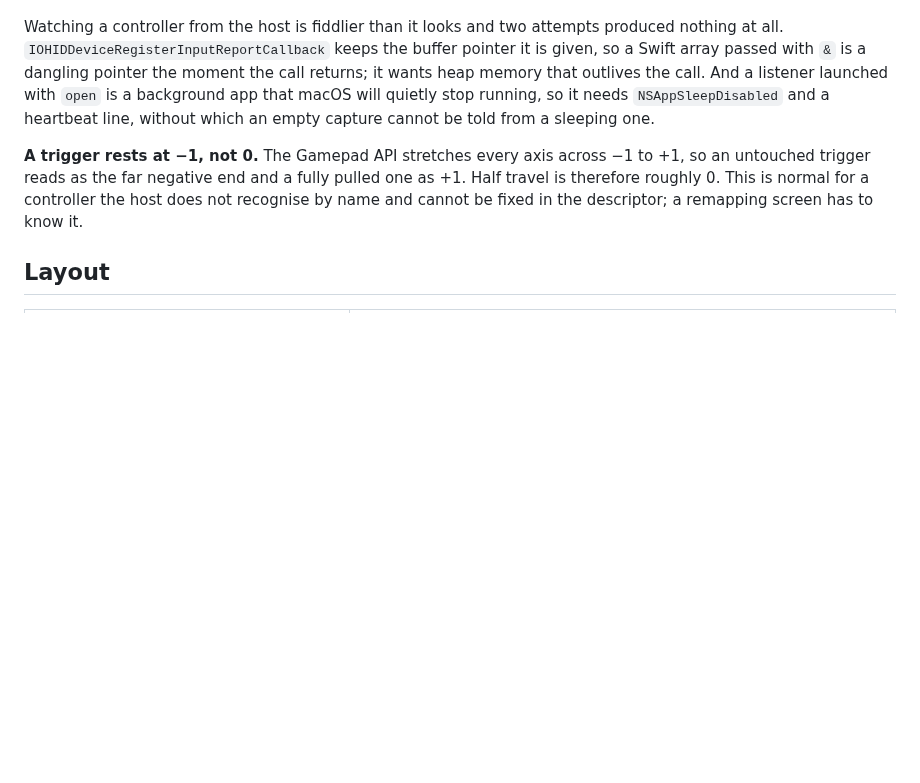
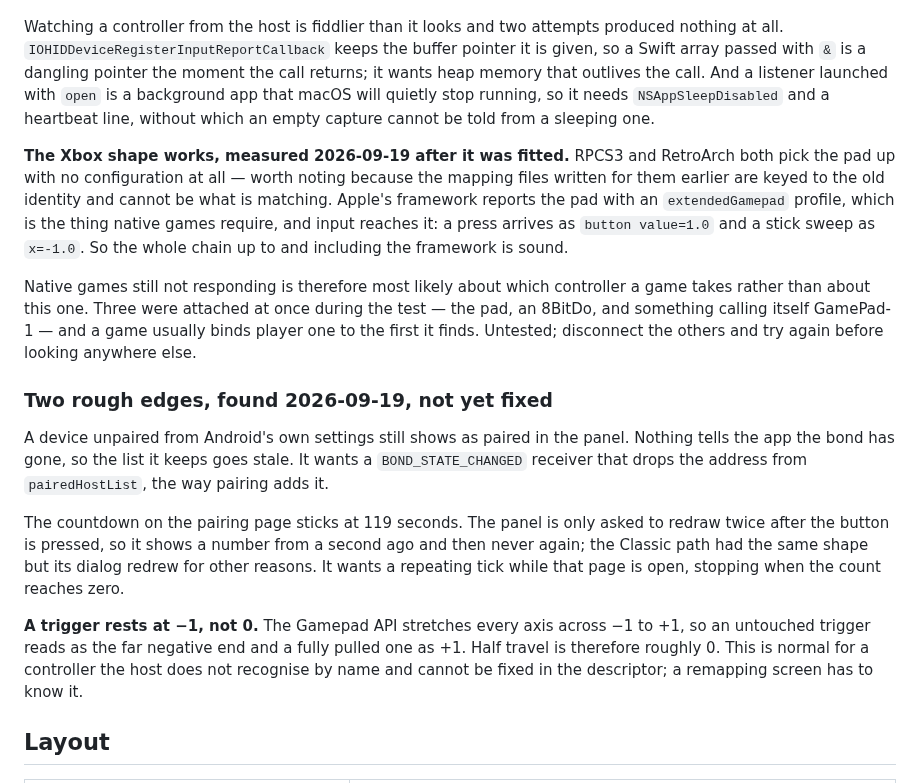
Before and after one commit to bentolanh/thor-sidepad, a Markdown page: DEVELOPMENT.md, the part around the change. Drawn GitHub-style; blank space fills up the shorter version.

Commit message:
SidePad: the Xbox shape works; record what is left
RPCS3 and RetroArch take the pad with no configuration, which cannot be the
mapping files since those are keyed to the old identity. Apple's framework
reports an extendedGamepad profile and receives presses and stick sweeps, so
the chain is sound to the top.

Native games not responding is most likely which controller a game binds to,
with three attached at once. Untested.

Two rough edges written down: a device unpaired from Android's settings still
shows as paired in the panel, and the pairing countdown sticks at 119.

Co-Authored-By: Claude Opus 5 <noreply@anthropic.com>

```diff
--- a/DEVELOPMENT.md
+++ b/DEVELOPMENT.md
@@ -729,6 +729,29 @@ the app.
   macOS will quietly stop running, so it needs `NSAppSleepDisabled` and a heartbeat line, without
   which an empty capture cannot be told from a sleeping one.
 
+  **The Xbox shape works, measured 2026-09-19 after it was fitted.** RPCS3 and RetroArch both
+  pick the pad up with no configuration at all — worth noting because the mapping files written
+  for them earlier are keyed to the old identity and cannot be what is matching. Apple's framework
+  reports the pad with an `extendedGamepad` profile, which is the thing native games require, and
+  input reaches it: a press arrives as `button value=1.0` and a stick sweep as `x=-1.0`. So the
+  whole chain up to and including the framework is sound.
+
+  Native games still not responding is therefore most likely about which controller a game takes
+  rather than about this one. Three were attached at once during the test — the pad, an 8BitDo,
+  and something calling itself GamePad-1 — and a game usually binds player one to the first it
+  finds. Untested; disconnect the others and try again before looking anywhere else.
+
+  ### Two rough edges, found 2026-09-19, not yet fixed
+
+  A device unpaired from Android's own settings still shows as paired in the panel. Nothing tells
+  the app the bond has gone, so the list it keeps goes stale. It wants a `BOND_STATE_CHANGED`
+  receiver that drops the address from `pairedHostList`, the way pairing adds it.
+
+  The countdown on the pairing page sticks at 119 seconds. The panel is only asked to redraw twice
+  after the button is pressed, so it shows a number from a second ago and then never again; the
+  Classic path had the same shape but its dialog redrew for other reasons. It wants a repeating
+  tick while that page is open, stopping when the count reaches zero.
+
   **A trigger rests at −1, not 0.** The Gamepad API stretches every axis across −1 to +1, so an
   untouched trigger reads as the far negative end and a fully pulled one as +1. Half travel is
   therefore roughly 0. This is normal for a controller the host does not recognise by name and
```
